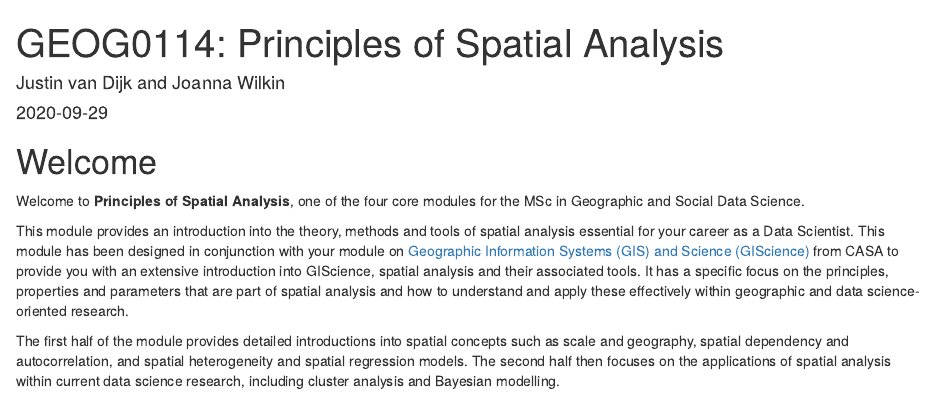
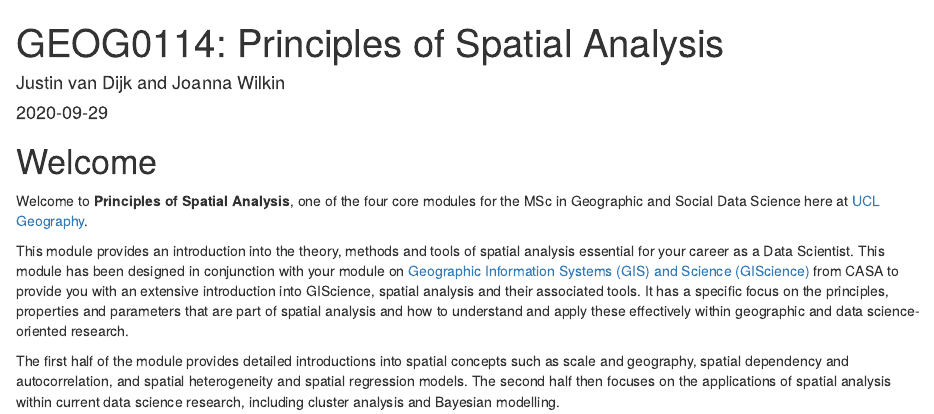
Before and after one commit to jtvandijk/GEOG0114_20202021, an R Markdown document (index.Rmd): the page in a window 1100 px wide, from its top. Rendered offline with R 4.5, knitr and Pandoc, with nearby package versions; drawn as R Markdown's standard HTML page in place of the format the file asks for.

Commit message:
basic setup

```diff
--- a/_output.yml
+++ b/_output.yml
@@ -6,8 +6,8 @@ bookdown::gitbook:
         <li class="toc-logo">
         <a href="https://www.ucl.ac.uk/module-catalogue/modules/principles-of-spatial-analysis-GEOG0114"><img src="images/ucl_geography_logo.png">
         </a></li>
-    edit: https://github.com/rstudio/bookdown-demo/edit/master/%s
-    download: ["pdf", "epub"]
+    edit: https://github.com/jtvandijk/GEOG0114/edit/master/%s
+    download: ["rmd"]
     sharing:
           github: yes
           facebook: no
--- a/index.Rmd
+++ b/index.Rmd
@@ -14,7 +14,7 @@ url: 'https\://jtvandijk.github.io/GEOG0114/'
 ---
 
 # Welcome {-}
-Welcome to **Principles of Spatial Analysis**, one of the four core modules for the MSc in Geographic and Social Data Science.
+Welcome to **Principles of Spatial Analysis**, one of the four core modules for the MSc in Geographic and Social Data Science here at [UCL Geography](https://www.geog.ucl.ac.uk/).
 
 This module provides an introduction into the theory, methods and tools of spatial analysis essential for your career as a Data Scientist.
 This module has been designed in conjunction with your module on [Geographic Information Systems (GIS) and Science (GIScience)](https://www.ucl.ac.uk/module-catalogue/modules/geographic-information-systems-and-science-CASA0005) from CASA to provide you with an extensive introduction into GIScience, spatial analysis and their associated tools. It has a specific focus on the principles, properties and parameters that are part of spatial analysis and how to understand and apply these effectively within geographic and data science-oriented research.
```
Also changed, not shown: docs/search_index.json, 16 other files.
